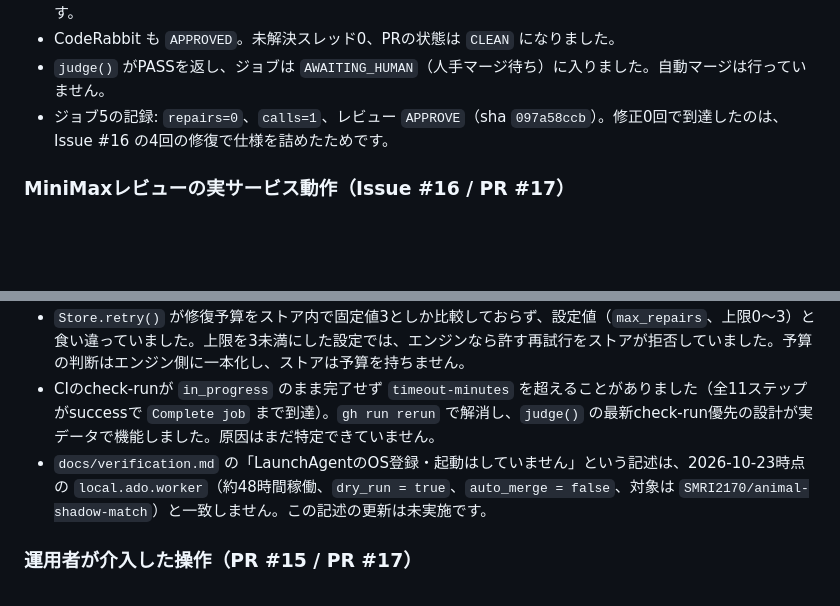
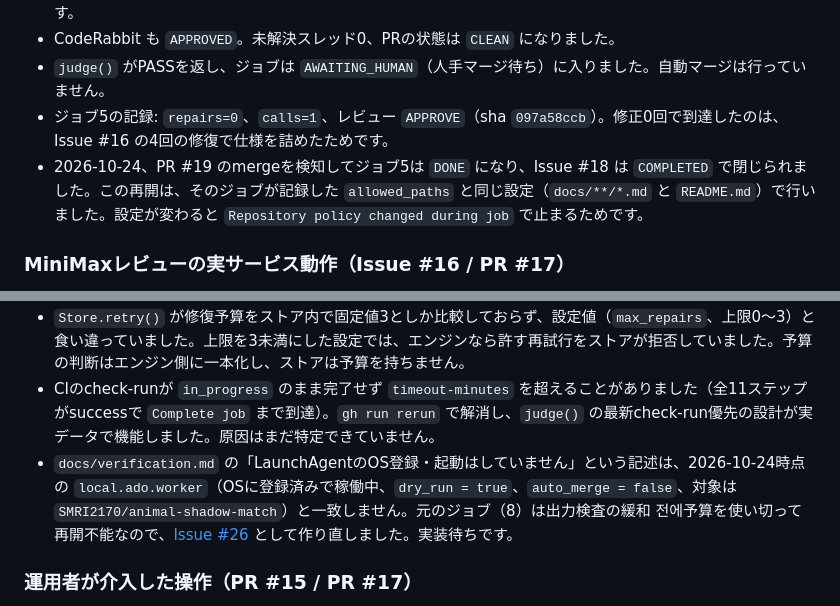
Before and after one commit to SMRI2170/autonomous-dev-orchestrator, a Markdown page: docs/verification.md, 2 parts joined by grey strips. Drawn GitHub-style; blank space fills up the shorter version.

```diff
--- a/docs/verification.md
+++ b/docs/verification.md
@@ -20,6 +20,7 @@
 - CodeRabbit も `APPROVED`。未解決スレッド0、PRの状態は `CLEAN` になりました。
 - `judge()` がPASSを返し、ジョブは `AWAITING_HUMAN`（人手マージ待ち）に入りました。自動マージは行っていません。
 - ジョブ5の記録: `repairs=0`、`calls=1`、レビュー `APPROVE`（sha `097a58ccb`）。修正0回で到達したのは、Issue #16 の4回の修復で仕様を詰めたためです。
+- 2026-10-24、PR #19 のmergeを検知してジョブ5は `DONE` になり、Issue #18 は `COMPLETED` で閉じられました。この再開は、そのジョブが記録した `allowed_paths` と同じ設定（`docs/**/*.md` と `README.md`）で行いました。設定が変わると `Repository policy changed during job` で止まるためです。
 
 ### MiniMaxレビューの実サービス動作（Issue #16 / PR #17）
 
@@ -60,7 +74,7 @@
 - 残った2件は未修正なので、解決済と偽ってスレッドを閉じることはしません。製品が設計した復旧手順どおり、2件を反映した新Issue #18 を作り、予算のある新しいジョブで作り直します。
 - `Store.retry()` が修復予算をストア内で固定値3としか比較しておらず、設定値（`max_repairs`、上限0〜3）と食い違っていました。上限を3未満にした設定では、エンジンなら許す再試行をストアが拒否していました。予算の判断はエンジン側に一本化し、ストアは予算を持ちません。
 - CIのcheck-runが `in_progress` のまま完了せず `timeout-minutes` を超えることがありました（全11ステップがsuccessで `Complete job` まで到達）。`gh run rerun` で解消し、`judge()` の最新check-run優先の設計が実データで機能しました。原因はまだ特定できていません。
-- `docs/verification.md` の「LaunchAgentのOS登録・起動はしていません」という記述は、2026-10-23時点の `local.ado.worker`（約48時間稼働、`dry_run = true`、`auto_merge = false`、対象は `SMRI2170/animal-shadow-match`）と一致しません。この記述の更新は未実施です。
+- `docs/verification.md` の「LaunchAgentのOS登録・起動はしていません」という記述は、2026-10-24時点の `local.ado.worker`（OSに登録済みで稼働中、`dry_run = true`、`auto_merge = false`、対象は `SMRI2170/animal-shadow-match`）と一致しません。元のジョブ（8）は出力検査の緩和 전에予算を使い切って再開不能なので、[Issue #26](https://github.com/SMRI2170/autonomous-dev-orchestrator/issues/26) として作り直しました。実装待ちです。
 
 ### 運用者が介入した操作（PR #15 / PR #17）
 
```
Also changed, not shown: other parts of docs/verification.md (+16 -3 lines).
